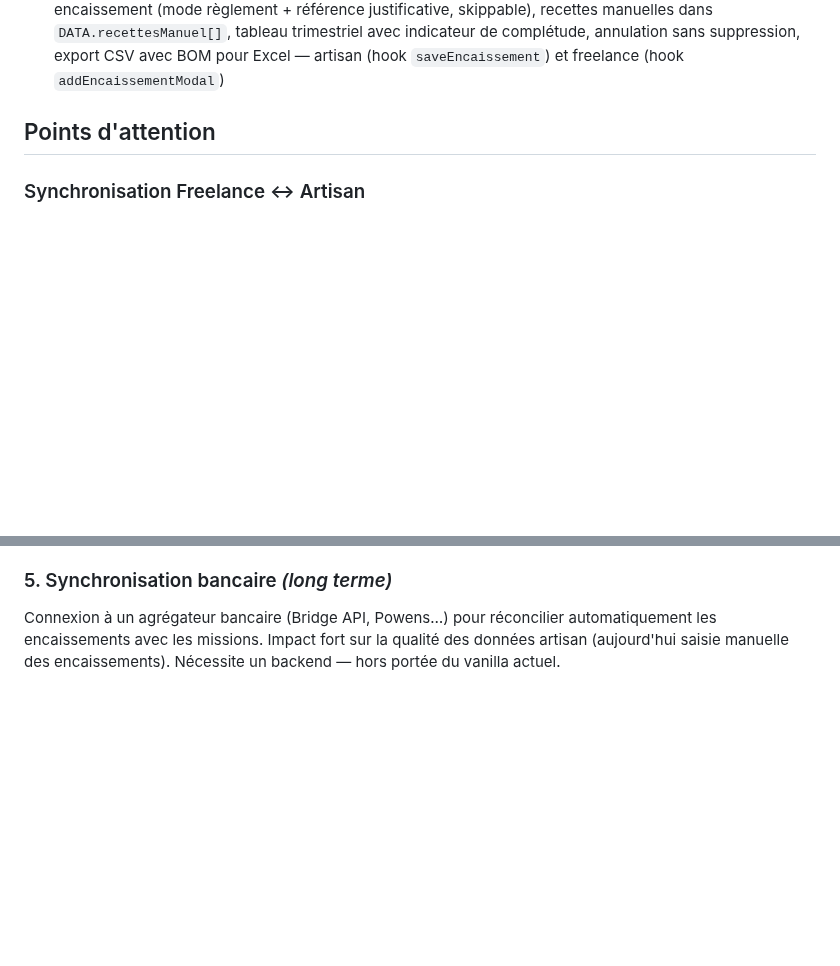
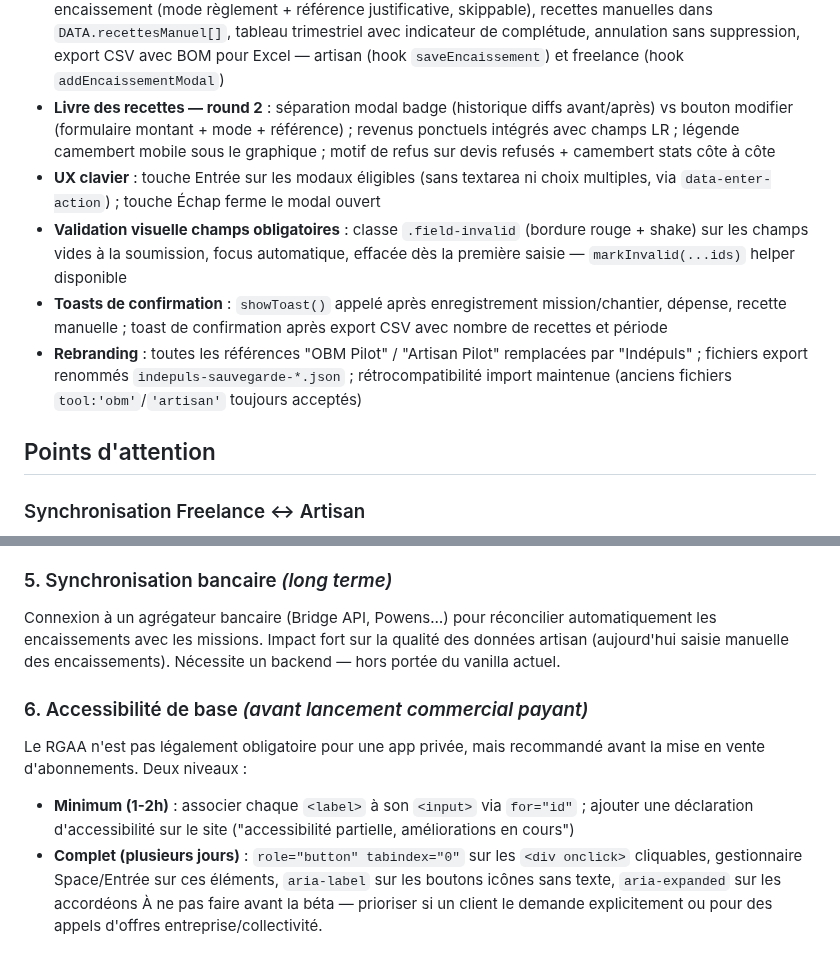
Before and after one commit to indepuls/indepuls, a Markdown page: CLAUDE.md, 2 parts joined by grey strips. Drawn GitHub-style; blank space fills up the shorter version.

Commit message:
docs: update CLAUDE.md — fonctionnalités recent + chantier accessibilité v1 commerciale

```diff
--- a/CLAUDE.md
+++ b/CLAUDE.md
@@ -330,6 +330,11 @@ ARCH_INSIGHT_GENERATORS       // tableau extensible pour futures analyses (sourc
 - **Abattement forfaitaire micro 2026** : calcul de l'impôt estimé selon le statut (BNC 34%, BIC prestation 50%, BIC/achat vente 71%, minimum légal 305€) — widget `wJalonFiscal`, alertes plafond micro dans `buildAlerts` (60%/80%/100%), prorata pour les créateurs d'entreprise en cours d'année
 - **Refactoring shared/** : logique métier extraite dans `shared/core/` (ESM), bridge pattern pour exposer sur `window.*`, suites de tests complètes (4 355 assertions)
 - **Livre des recettes** : page optionnelle (activée via `DATA.params.livreRecettesActif`, false par défaut), alimentée automatiquement depuis `missions[].encaissements`, popup de complétion après chaque encaissement (mode règlement + référence justificative, skippable), recettes manuelles dans `DATA.recettesManuel[]`, tableau trimestriel avec indicateur de complétude, annulation sans suppression, export CSV avec BOM pour Excel — artisan (hook `saveEncaissement`) et freelance (hook `addEncaissementModal`)
+- **Livre des recettes — round 2** : séparation modal badge (historique diffs avant/après) vs bouton modifier (formulaire montant + mode + référence) ; revenus ponctuels intégrés avec champs LR ; légende camembert mobile sous le graphique ; motif de refus sur devis refusés + camembert stats côte à côte
+- **UX clavier** : touche Entrée sur les modaux éligibles (sans textarea ni choix multiples, via `data-enter-action`) ; touche Échap ferme le modal ouvert
+- **Validation visuelle champs obligatoires** : classe `.field-invalid` (bordure rouge + shake) sur les champs vides à la soumission, focus automatique, effacée dès la première saisie — `markInvalid(...ids)` helper disponible
+- **Toasts de confirmation** : `showToast()` appelé après enregistrement mission/chantier, dépense, recette manuelle ; toast de confirmation après export CSV avec nombre de recettes et période
+- **Rebranding** : toutes les références "OBM Pilot" / "Artisan Pilot" remplacées par "Indépuls" ; fichiers export renommés `indepuls-sauvegarde-*.json` ; rétrocompatibilité import maintenue (anciens fichiers `tool:'obm'`/`'artisan'` toujours acceptés)
 
 ## Points d'attention
 
@@ -427,3 +432,9 @@ Générer un récapitulatif mensuel téléchargeable : CA, dépenses, provisions
 
 ### 5. Synchronisation bancaire *(long terme)*
 Connexion à un agrégateur bancaire (Bridge API, Powens…) pour réconcilier automatiquement les encaissements avec les missions. Impact fort sur la qualité des données artisan (aujourd'hui saisie manuelle des encaissements). Nécessite un backend — hors portée du vanilla actuel.
+
+### 6. Accessibilité de base *(avant lancement commercial payant)*
+Le RGAA n'est pas légalement obligatoire pour une app privée, mais recommandé avant la mise en vente d'abonnements. Deux niveaux :
+- **Minimum (1-2h)** : associer chaque `<label>` à son `<input>` via `for="id"` ; ajouter une déclaration d'accessibilité sur le site ("accessibilité partielle, améliorations en cours")
+- **Complet (plusieurs jours)** : `role="button" tabindex="0"` sur les `<div onclick>` cliquables, gestionnaire Space/Entrée sur ces éléments, `aria-label` sur les boutons icônes sans texte, `aria-expanded` sur les accordéons
+À ne pas faire avant la béta — prioriser si un client le demande explicitement ou pour des appels d'offres entreprise/collectivité.
```
